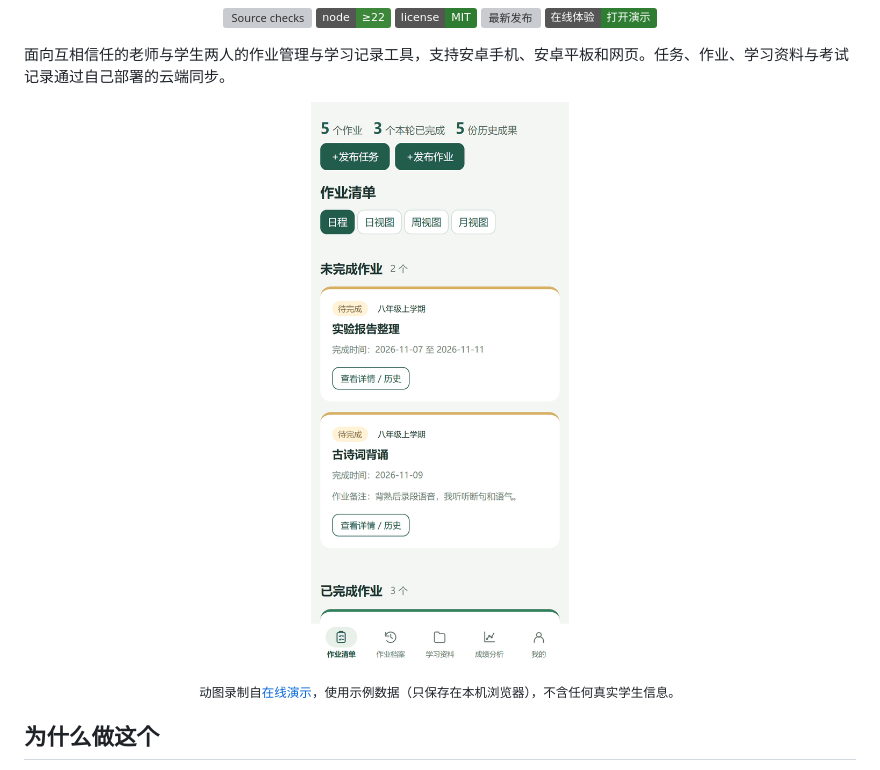
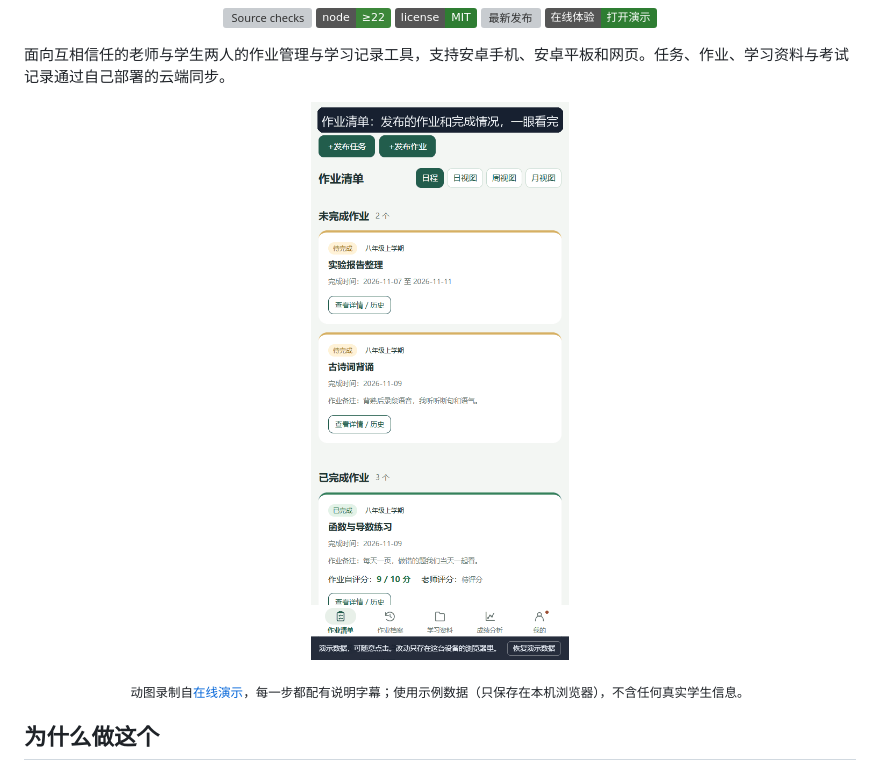
Before and after one commit to wang189327-wq/accompany-learning, a Markdown page: README.md, the part around one of its changes. Rendered like a GitHub page; pictures changed too: docs/images/demo.gif; badges without logos; grey boxes are pictures that could not be loaded.

```diff
--- a/README.md
+++ b/README.md
@@ -15,6 +15,6 @@
 </p>
 
-<p align="center"><sub>动图录制自<a href="https://wang189327-wq.github.io/accompany-learning/demo/">在线演示</a>，使用示例数据（只保存在本机浏览器），不含任何真实学生信息。</sub></p>
+<p align="center"><sub>动图录制自<a href="https://wang189327-wq.github.io/accompany-learning/demo/">在线演示</a>，每一步都配有说明字幕；使用示例数据（只保存在本机浏览器），不含任何真实学生信息。</sub></p>
 
 ## 为什么做这个
 
```
Also changed, not shown: other parts of README.md (+1 -1 lines), 5 other files.
